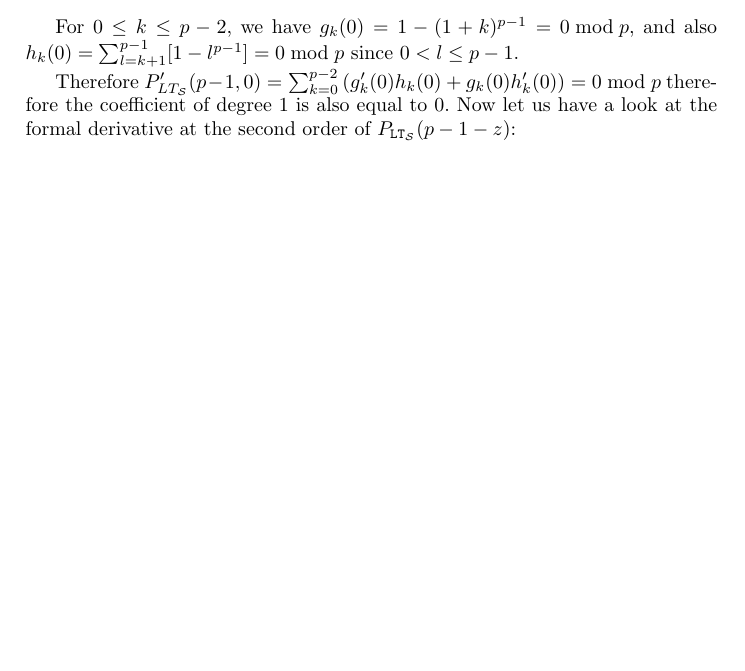
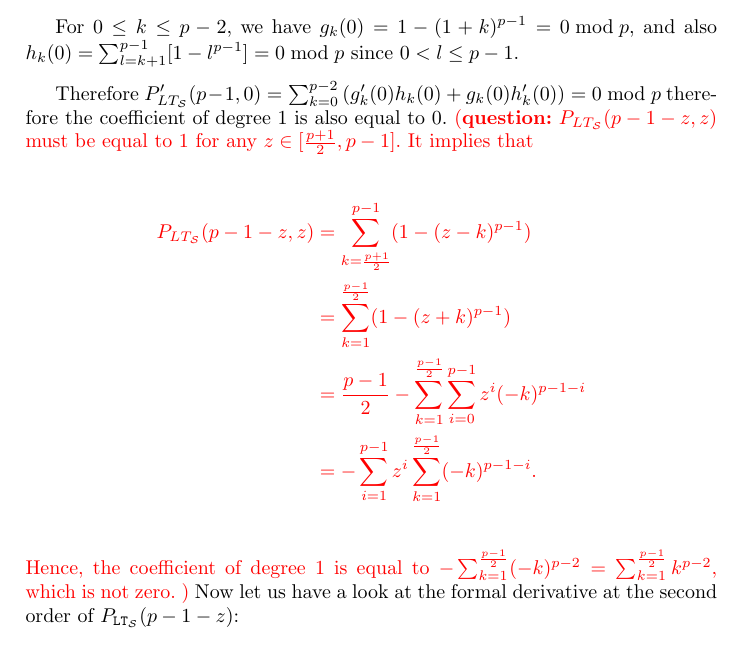
Before and after one commit to iliailia/comparison-circuit-over-fq, a LaTeX thesis (paper/main.tex, which reads paper/comparison-circuit.tex): part of page 16 of 26 before the commit and part of page 16 of 27 after it, cut so that both start at the same text, the shorter picture padded with empty space. Compiled offline with pdfLaTeX.

Commit message:
Added a comment on the proof of Theorem 2

```diff
--- a/paper/comparison-circuit.tex
+++ b/paper/comparison-circuit.tex
@@ -286,7 +286,18 @@ Unfortunately, the comparison function is not as simple and we have to rely on L
 
   For $0\leq k \leq p-2$, we have $g_k(0) = 1-(1+k)^{p-1} = 0 \bmod p$, and also $h_k(0) = \sum_{l=k+1}^{p-1}[1-l^{p-1}] = 0 \bmod p$ since $0<l\leq p-1$.
 
-Therefore $P'_{LT_\S}(p-1,0) = \sum_{k=0}^{p-2}\left(g_k'(0)h_k(0) + g_k(0)h'_k(0) \right) = 0 \bmod p$ therefore the coefficient of degree $1$ is also equal to $0$. Now let us have a look at the formal derivative at the second order of $P_{\LT_\S}(p-1-z)$:
+Therefore $P'_{LT_\S}(p-1,0) = \sum_{k=0}^{p-2}\left(g_k'(0)h_k(0) + g_k(0)h'_k(0) \right) = 0 \bmod p$ therefore the coefficient of degree $1$ is also equal to $0$.
+\que{$P_{LT_\S}(p-1-z,z)$ must be equal to $1$ for any $z \in [\frac{p+1}{2}, p-1]$.
+It implies that
+\begin{align*}
+  P_{LT_\S}(p-1-z,z) &= \sum_{k=\frac{p+1}{2}}^{p-1} (1 - (z-k)^{p-1}) \\
+  &= \sum_{k=1}^{\frac{p-1}{2}} (1 - (z+k)^{p-1}) \\
+  &= \frac{p-1}{2} - \sum_{k=1}^{\frac{p-1}{2}} \sum_{i=0}^{p-1} z^i (-k)^{p-1-i} \\
+  &= - \sum_{i=1}^{p-1} z^i \sum_{k=1}^{\frac{p-1}{2}} (-k)^{p-1-i}.
+\end{align*}
+Hence, the coefficient of degree $1$ is equal to $-\sum_{k=1}^{\frac{p-1}{2}} (-k)^{p-2} = \sum_{k=1}^{\frac{p-1}{2}} k^{p-2}$, which is not zero.
+}
+Now let us have a look at the formal derivative at the second order of $P_{\LT_\S}(p-1-z)$:
 $$P''_{\LT_\S}(p-1-z,z) = \sum_{k=0}^{p-2}\left(g_k''(z)h_k(z) + 2g_k'(z)h'_k(z) + g_k(z)h''_k(z) \right).$$
 Thus in $z=0$ we obtain:
 \begin{align*}
```
